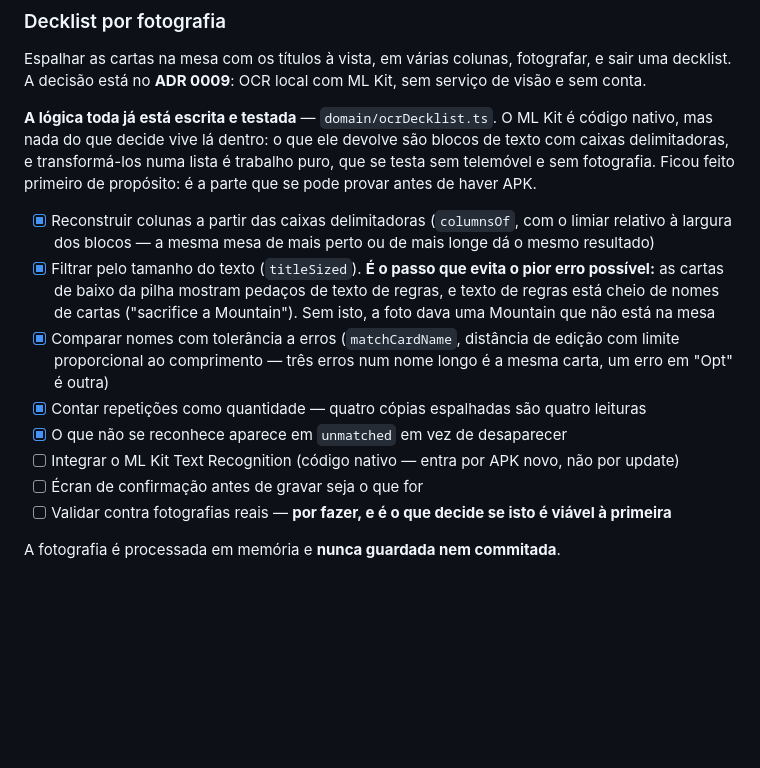
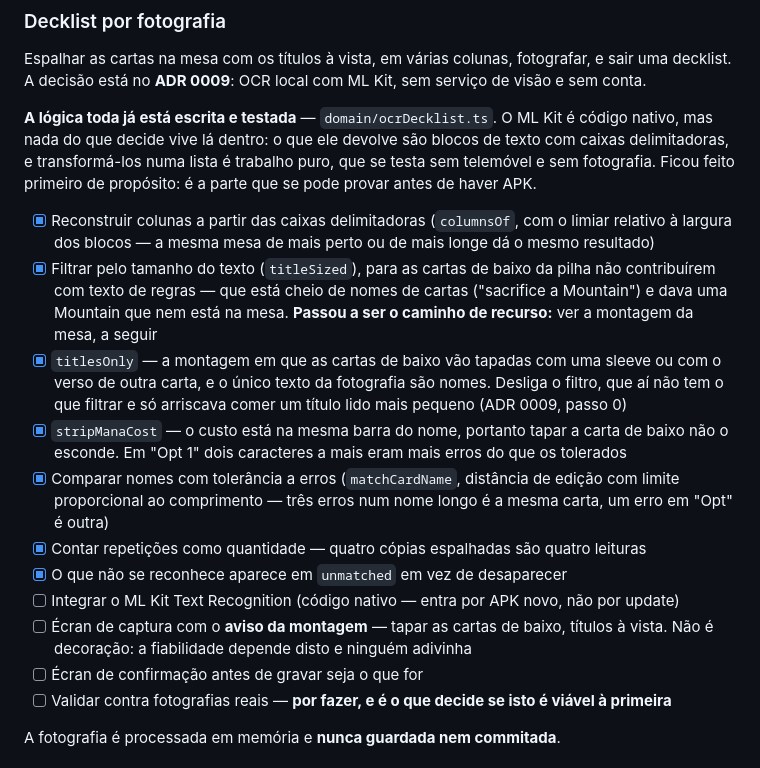
Before and after one commit to riccarvalhinho/mtg-recall, a Markdown page: docs/product/roadmap.md, the part around the change. Drawn GitHub-style; blank space fills up the shorter version.

```diff
--- a/docs/product/roadmap.md
+++ b/docs/product/roadmap.md
@@ -160,16 +160,23 @@ fotografia. Ficou feito primeiro de propósito: é a parte que se pode provar an
 
 - [x] Reconstruir colunas a partir das caixas delimitadoras (`columnsOf`, com o limiar relativo à
       largura dos blocos — a mesma mesa de mais perto ou de mais longe dá o mesmo resultado)
-- [x] Filtrar pelo tamanho do texto (`titleSized`). **É o passo que evita o pior erro possível:**
-      as cartas de baixo da pilha mostram pedaços de texto de regras, e texto de regras está cheio
-      de nomes de cartas ("sacrifice a Mountain"). Sem isto, a foto dava uma Mountain que não está
-      na mesa
+- [x] Filtrar pelo tamanho do texto (`titleSized`), para as cartas de baixo da pilha não
+      contribuírem com texto de regras — que está cheio de nomes de cartas ("sacrifice a
+      Mountain") e dava uma Mountain que nem está na mesa. **Passou a ser o caminho de recurso:**
+      ver a montagem da mesa, a seguir
+- [x] `titlesOnly` — a montagem em que as cartas de baixo vão tapadas com uma sleeve ou com o verso
+      de outra carta, e o único texto da fotografia são nomes. Desliga o filtro, que aí não tem o
+      que filtrar e só arriscava comer um título lido mais pequeno (ADR 0009, passo 0)
+- [x] `stripManaCost` — o custo está na mesma barra do nome, portanto tapar a carta de baixo não o
+      esconde. Em "Opt 1" dois caracteres a mais eram mais erros do que os tolerados
 - [x] Comparar nomes com tolerância a erros (`matchCardName`, distância de edição com limite
       proporcional ao comprimento — três erros num nome longo é a mesma carta, um erro em "Opt" é
       outra)
 - [x] Contar repetições como quantidade — quatro cópias espalhadas são quatro leituras
 - [x] O que não se reconhece aparece em `unmatched` em vez de desaparecer
 - [ ] Integrar o ML Kit Text Recognition (código nativo — entra por APK novo, não por update)
+- [ ] Écran de captura com o **aviso da montagem** — tapar as cartas de baixo, títulos à vista.
+      Não é decoração: a fiabilidade depende disto e ninguém adivinha
 - [ ] Écran de confirmação antes de gravar seja o que for
 - [ ] Validar contra fotografias reais — **por fazer, e é o que decide se isto é viável à primeira**
 
```
Also changed, not shown: CLAUDE.md (+5 -3 lines), docs/adr/0009-decklist-por-foto-com-ocr-local.md (+30 -0 lines).
